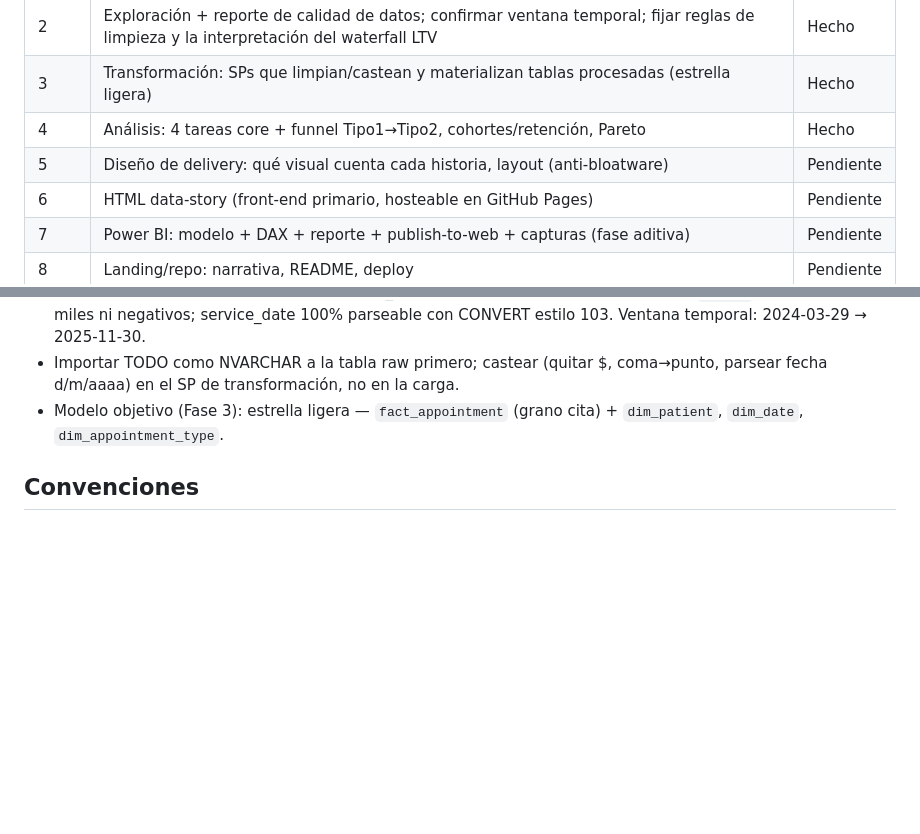
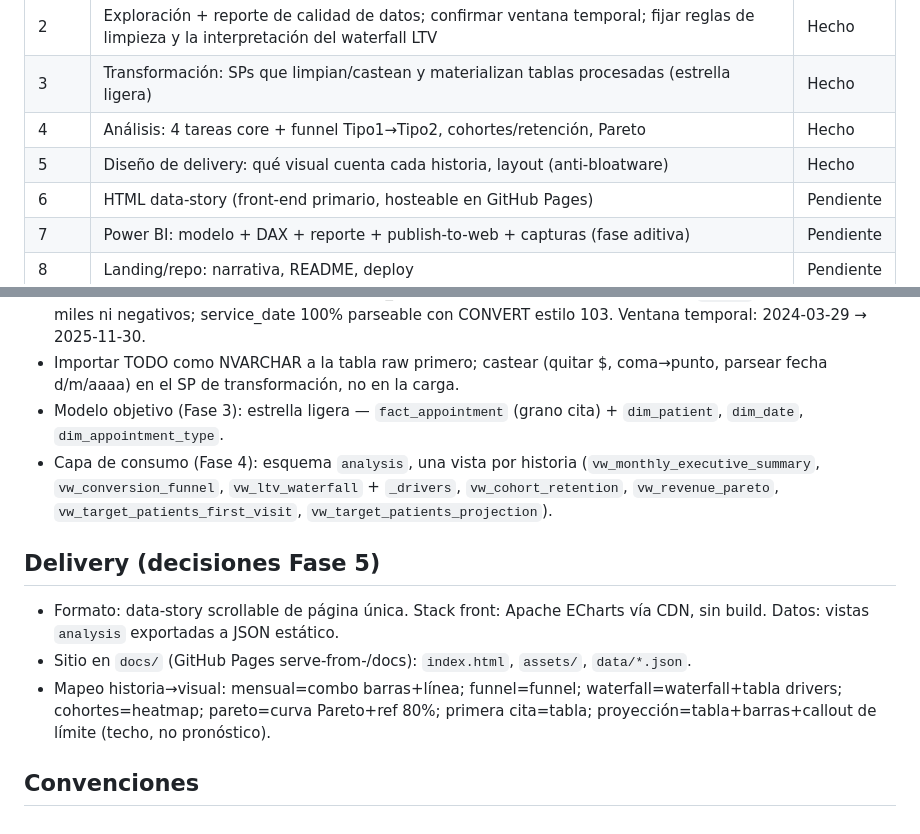
Before and after one commit to erickgarciaoh/patient-revenue-ltv-analysis, a Markdown page: CLAUDE.md, 2 parts joined by grey strips. Rendered like a GitHub page; blank space fills up the shorter version.

Commit message:
Fase 5 (Diseno de delivery): mapeo historia-visual y stack front
- Formato: data-story scroll de pagina unica
- Stack: ECharts via CDN, sin build; datos en JSON estatico desde vistas analysis
- Sitio en docs/ para GitHub Pages
- Mapeo de cada historia a su visual (anti-bloatware, 1 visual por historia)

Co-Authored-By: Claude Opus 4.8 <noreply@anthropic.com>

```diff
--- a/CLAUDE.md
+++ b/CLAUDE.md
@@ -12,7 +12,7 @@ Rehacer un análisis financiero de pacientes (revenue, tipos de cita, LTV) con u
 | 2 | Exploración + reporte de calidad de datos; confirmar ventana temporal; fijar reglas de limpieza y la interpretación del waterfall LTV | Hecho |
 | 3 | Transformación: SPs que limpian/castean y materializan tablas procesadas (estrella ligera) | Hecho |
 | 4 | Análisis: 4 tareas core + funnel Tipo1→Tipo2, cohortes/retención, Pareto | Hecho |
-| 5 | Diseño de delivery: qué visual cuenta cada historia, layout (anti-bloatware) | Pendiente |
+| 5 | Diseño de delivery: qué visual cuenta cada historia, layout (anti-bloatware) | Hecho |
 | 6 | HTML data-story (front-end primario, hosteable en GitHub Pages) | Pendiente |
 | 7 | Power BI: modelo + DAX + reporte + publish-to-web + capturas (fase aditiva) | Pendiente |
 | 8 | Landing/repo: narrativa, README, deploy | Pendiente |
@@ -55,6 +55,12 @@ Adicionales (in-scope):
 - Calidad (Fase 2, verificada): 0 nulos y 0 valores no numéricos en patient_id/appointment_uid; appointment_uid es ÚNICO (PK natural del fact); appointment_type solo {1,2}; revenue 100% formato `$ X,XX` sin separador de miles ni negativos; service_date 100% parseable con CONVERT estilo 103. Ventana temporal: 2024-03-29 → 2025-11-30.
 - Importar TODO como NVARCHAR a la tabla raw primero; castear (quitar $, coma→punto, parsear fecha d/m/aaaa) en el SP de transformación, no en la carga.
 - Modelo objetivo (Fase 3): estrella ligera — `fact_appointment` (grano cita) + `dim_patient`, `dim_date`, `dim_appointment_type`.
+- Capa de consumo (Fase 4): esquema `analysis`, una vista por historia (`vw_monthly_executive_summary`, `vw_conversion_funnel`, `vw_ltv_waterfall` + `_drivers`, `vw_cohort_retention`, `vw_revenue_pareto`, `vw_target_patients_first_visit`, `vw_target_patients_projection`).
+
+## Delivery (decisiones Fase 5)
+- Formato: data-story scrollable de página única. Stack front: Apache ECharts vía CDN, sin build. Datos: vistas `analysis` exportadas a JSON estático.
+- Sitio en `docs/` (GitHub Pages serve-from-/docs): `index.html`, `assets/`, `data/*.json`.
+- Mapeo historia→visual: mensual=combo barras+línea; funnel=funnel; waterfall=waterfall+tabla drivers; cohortes=heatmap; pareto=curva Pareto+ref 80%; primera cita=tabla; proyección=tabla+barras+callout de límite (techo, no pronóstico).
 
 ## Convenciones
 <!-- Solo deltas respecto al CLAUDE.md global. -->
```
